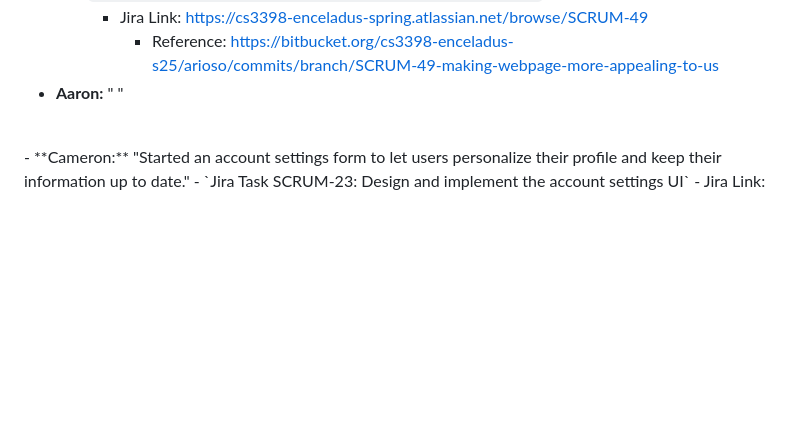
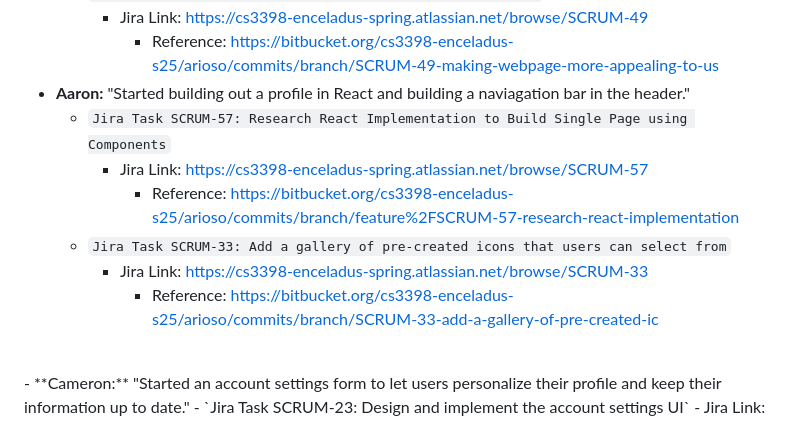
Before and after one commit to arioso-collective/arioso_music_social, a Markdown page: README.md, the part around the change. GitHub-like rendering; blank space fills up the shorter version.

```diff
--- a/README.md
+++ b/README.md
@@ -86,7 +86,13 @@
       - `Jira Task SCRUM-49: Making webpage more appealing to user`
         - Jira Link: https://cs3398-enceladus-spring.atlassian.net/browse/SCRUM-49
           - Reference: https://bitbucket.org/cs3398-enceladus-s25/arioso/commits/branch/SCRUM-49-making-webpage-more-appealing-to-us
-  - **Aaron:** " "
+  - **Aaron:** "Started building out a profile in React and building a naviagation bar in the header."
+      - `Jira Task SCRUM-57: Research React Implementation to Build Single Page using Components`
+          - Jira Link: https://cs3398-enceladus-spring.atlassian.net/browse/SCRUM-57
+            - Reference: https://bitbucket.org/cs3398-enceladus-s25/arioso/commits/branch/feature%2FSCRUM-57-research-react-implementation
+      - `Jira Task SCRUM-33: Add a gallery of pre-created icons that users can select from`
+        - Jira Link: https://cs3398-enceladus-spring.atlassian.net/browse/SCRUM-33
+          - Reference: https://bitbucket.org/cs3398-enceladus-s25/arioso/commits/branch/SCRUM-33-add-a-gallery-of-pre-created-ic
 <br />
   - **Cameron:** "Started an account settings form to let users personalize their profile and keep their information up to date."
        - `Jira Task SCRUM-23: Design and implement the account settings UI`
```
